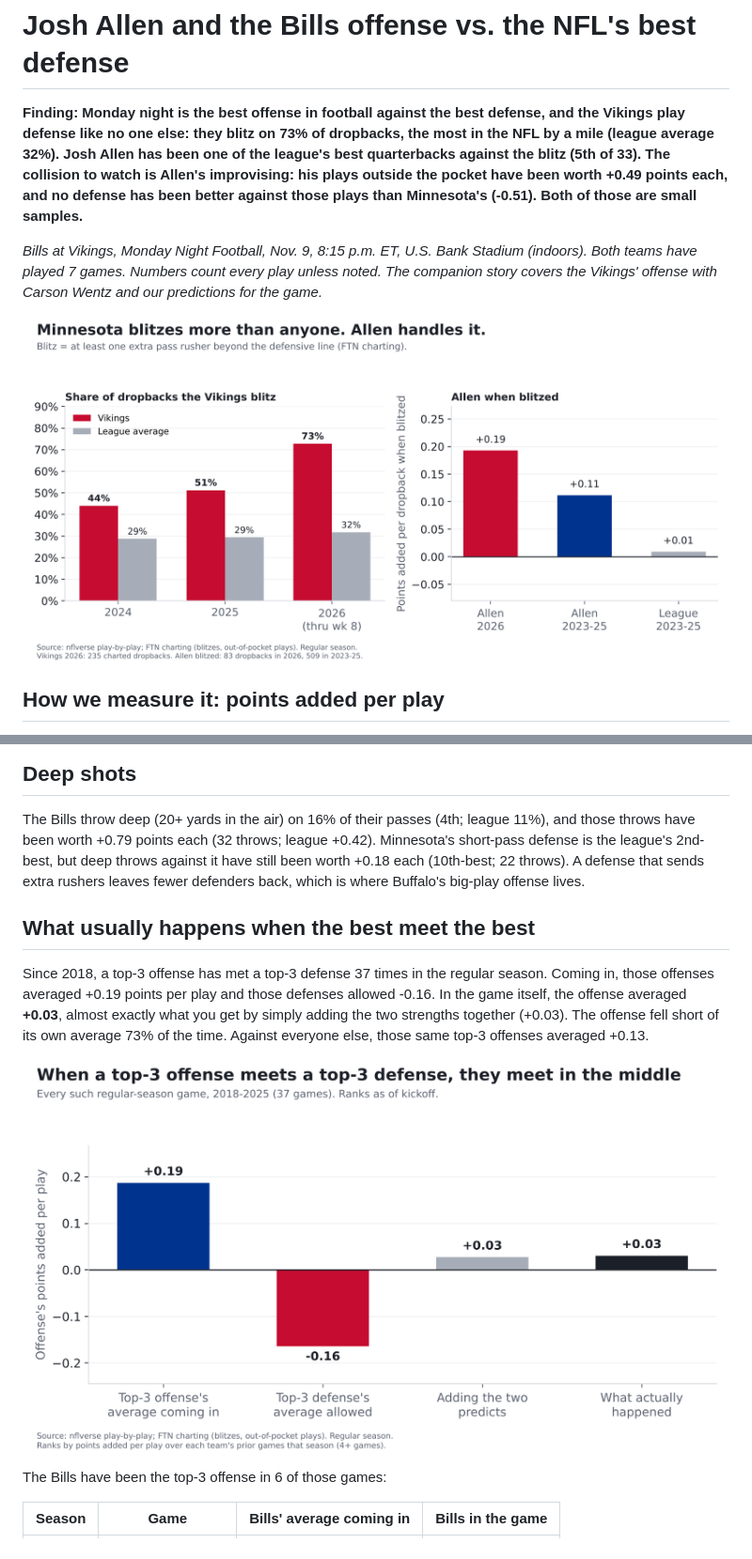
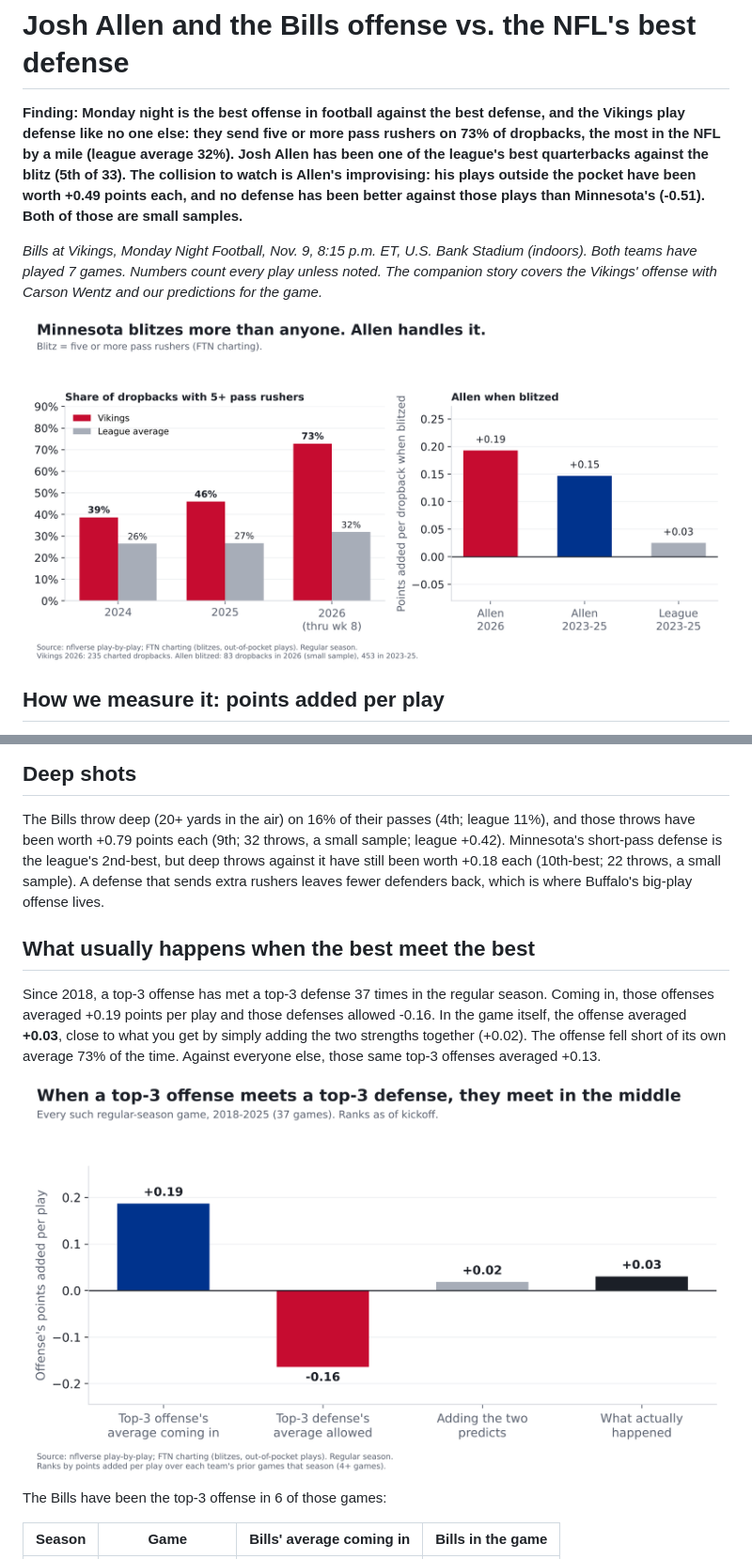
Before and after one commit to craine/buffalo-quant, a Markdown page: reports/2026-wk09-bills-offense-vs-vikings-defense.md, 2 parts joined by grey strips. Shown at 94% size. Rendered like a GitHub page; pictures changed too: reports/wk09-best-vs-best.png, reports/wk09-blitz.png.

```diff
--- a/reports/2026-wk09-bills-offense-vs-vikings-defense.md
+++ b/reports/2026-wk09-bills-offense-vs-vikings-defense.md
@@ -1,7 +1,7 @@
 # Josh Allen and the Bills offense vs. the NFL's best defense
 
 **Finding: Monday night is the best offense in football against the best defense, and the Vikings play defense
-like no one else: they blitz on 73% of dropbacks, the most in the NFL by a mile (league average 32%).
+like no one else: they send five or more pass rushers on 73% of dropbacks, the most in the NFL by a mile (league average 32%).
 Josh Allen has been one of the league's best quarterbacks against the blitz (5th of 33). The collision to watch is
 Allen's improvising: his plays outside the pocket have been worth +0.49 points each, and no defense has been better
 against those plays than Minnesota's (-0.51). Both of those are small samples.**
@@ -110,15 +112,15 @@ It tells the same story: Allen's off-script plays succeed 55% of the time, the l
 ## Deep shots
 
 The Bills throw deep (20+ yards in the air) on 16% of their passes (4th; league 11%), and those throws have been
-worth +0.79 points each (32 throws; league +0.42). Minnesota's short-pass defense is the league's 2nd-best,
-but deep throws against it have still been worth +0.18 each (10th-best; 22 throws). A defense that sends extra rushers
+worth +0.79 points each (9th; 32 throws, a small sample; league +0.42). Minnesota's short-pass defense is the
+league's 2nd-best, but deep throws against it have still been worth +0.18 each (10th-best; 22 throws, a small sample). A defense that sends extra rushers
 leaves fewer defenders back, which is where Buffalo's big-play offense lives.
 
 ## What usually happens when the best meet the best
 
 Since 2018, a top-3 offense has met a top-3 defense 37 times in the regular season. Coming in, those offenses
 averaged +0.19 points per play and those defenses allowed -0.16. In the game itself, the offense averaged
-**+0.03**, almost exactly what you get by simply adding the two strengths together (+0.03). The offense fell short of
+**+0.03**, close to what you get by simply adding the two strengths together (+0.02). The offense fell short of
 its own average 73% of the time. Against everyone else, those same top-3 offenses averaged +0.13.
 
 ![Best vs best](wk09-best-vs-best.png)
```
Also changed, not shown: other parts of reports/2026-wk09-bills-offense-vs-vikings-defense.md (+33 -24 lines), 10 other files.
